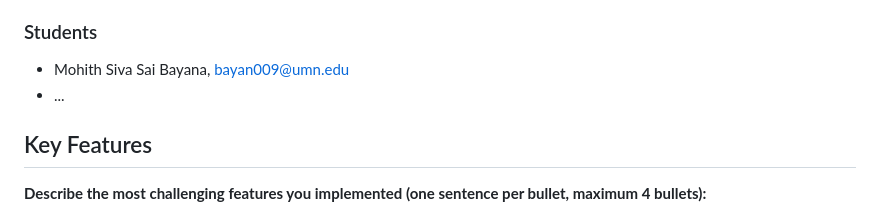
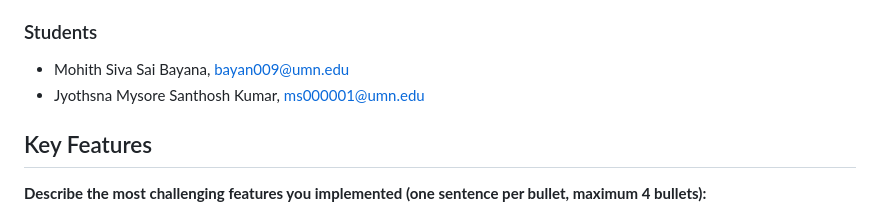
Before and after one commit to CSCI-5117-F26/developing-the-interactive-web-project-1-group-4, a Markdown page: README.md, the part around the change. Drawn GitHub-style.

Commit message:
Update student list in README.md

```diff
--- a/README.md
+++ b/README.md
@@ -11,7 +11,7 @@ CSCI 5117, Fall 2026, [assignment description](https://canvas.umn.edu/courses/57
 ### Students
 
 * Mohith Siva Sai Bayana, bayan009@umn.edu
-* ...
+* Jyothsna Mysore Santhosh Kumar, ms000001@umn.edu
 
 
 ## Key Features
```
